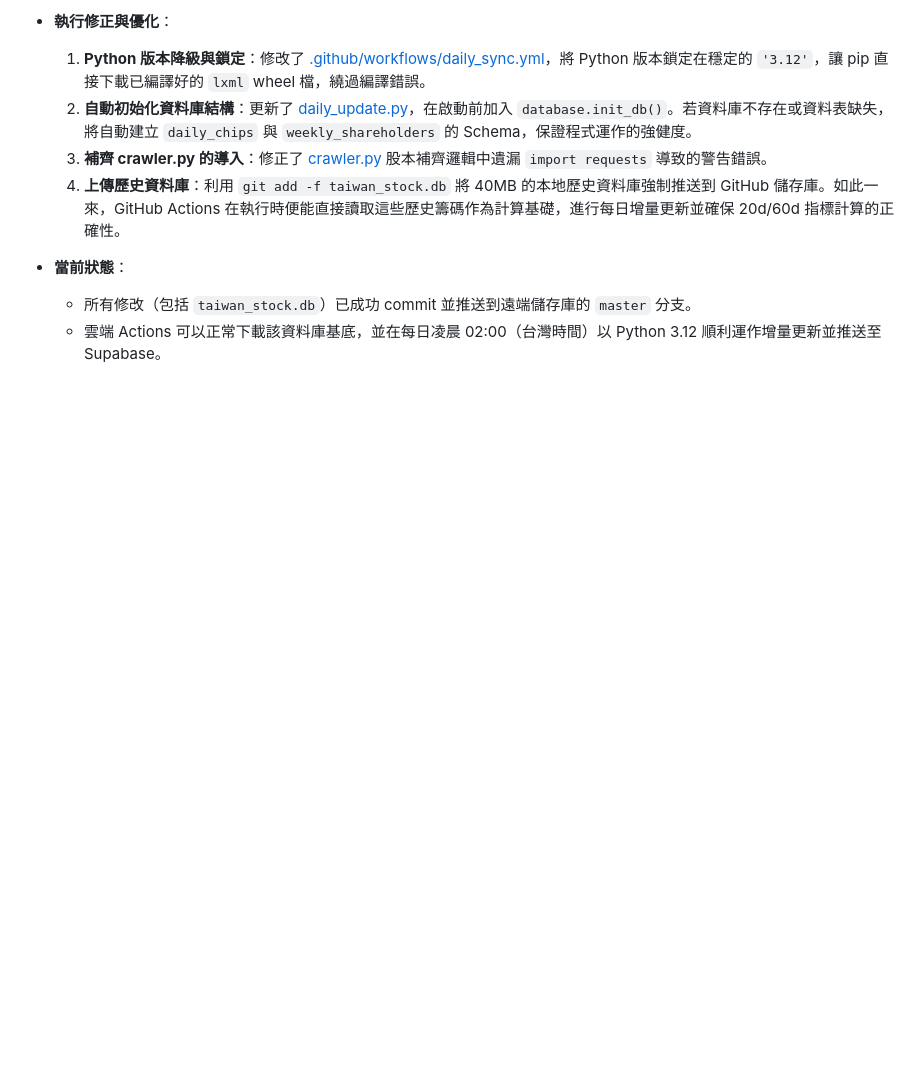
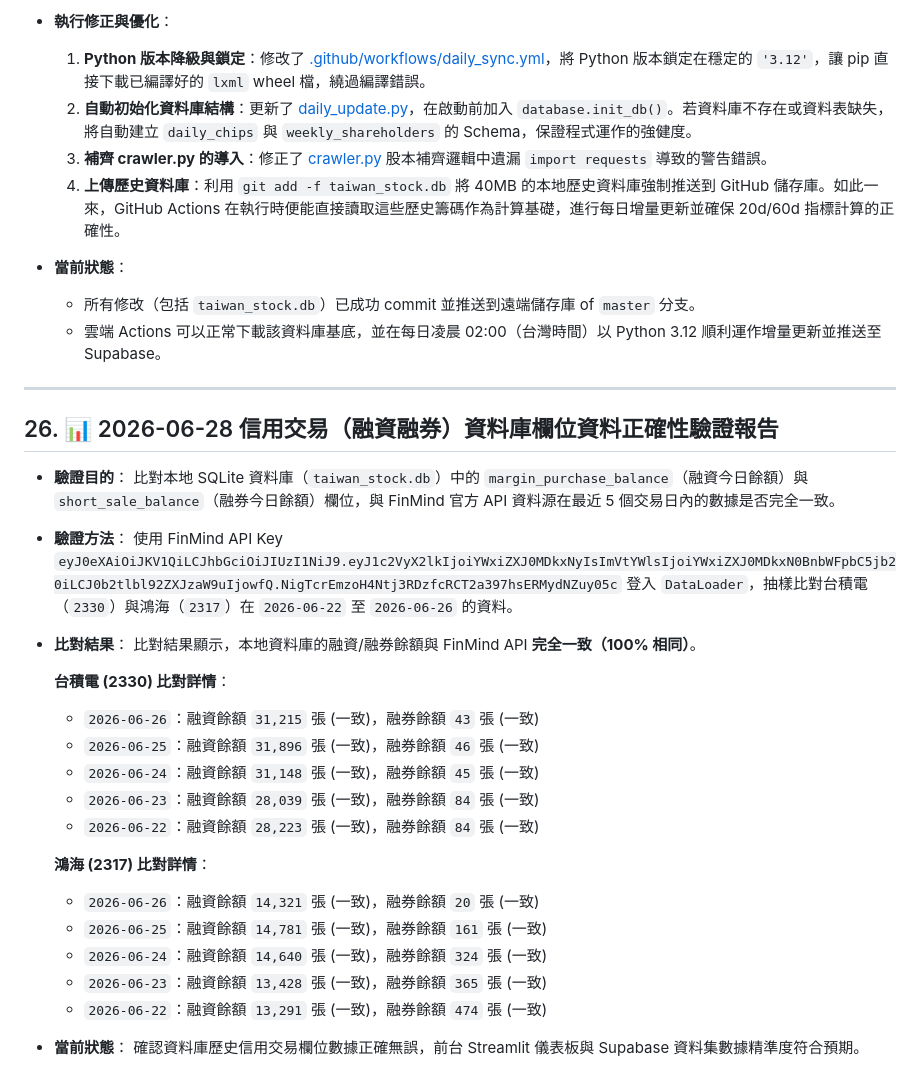
Before and after one commit to chuangchuang917-ux/chase, a Markdown page: walkthrough.md, the part around the change. Drawn GitHub-style; blank space fills up the shorter version.

Commit message:
docs: add section 26 data validation report to walkthrough.md

```diff
--- a/walkthrough.md
+++ b/walkthrough.md
@@ -561,5 +561,35 @@ python -c "import sqlite3; conn = sqlite3.connect('taiwan_stock.db'); print('>=1
   4. **上傳歷史資料庫**：利用 `git add -f taiwan_stock.db` 將 40MB 的本地歷史資料庫強制推送到 GitHub 儲存庫。如此一來，GitHub Actions 在執行時便能直接讀取這些歷史籌碼作為計算基礎，進行每日增量更新並確保 20d/60d 指標計算的正確性。
 
 * **當前狀態**：
-  * 所有修改（包括 `taiwan_stock.db`）已成功 commit 並推送到遠端儲存庫的 `master` 分支。
+  * 所有修改（包括 `taiwan_stock.db`）已成功 commit 並推送到遠端儲存庫 of `master` 分支。
   * 雲端 Actions 可以正常下載該資料庫基底，並在每日凌晨 02:00（台灣時間）以 Python 3.12 順利運作增量更新並推送至 Supabase。
+
+---
+
+## 26. 📊 2026-06-28 信用交易（融資融券）資料庫欄位資料正確性驗證報告
+
+* **驗證目的**：
+  比對本地 SQLite 資料庫（`taiwan_stock.db`）中的 `margin_purchase_balance`（融資今日餘額）與 `short_sale_balance`（融券今日餘額）欄位，與 FinMind 官方 API 資料源在最近 5 個交易日內的數據是否完全一致。
+
+* **驗證方法**：
+  使用 FinMind API Key `eyJ0eXAiOiJKV1QiLCJhbGciOiJIUzI1NiJ9.eyJ1c2VyX2lkIjoiYWxiZXJ0MDkxNyIsImVtYWlsIjoiYWxiZXJ0MDkxN0BnbWFpbC5jb20iLCJ0b2tlbl92ZXJzaW9uIjowfQ.NigTcrEmzoH4Ntj3RDzfcRCT2a397hsERMydNZuy05c` 登入 `DataLoader`，抽樣比對台積電（`2330`）與鴻海（`2317`）在 `2026-06-22` 至 `2026-06-26` 的資料。
+
+* **比對結果**：
+  比對結果顯示，本地資料庫的融資/融券餘額與 FinMind API **完全一致（100% 相同）**。
+
+  **台積電 (2330) 比對詳情**：
+  * `2026-06-26`：融資餘額 `31,215` 張 (一致)，融券餘額 `43` 張 (一致)
+  * `2026-06-25`：融資餘額 `31,896` 張 (一致)，融券餘額 `46` 張 (一致)
+  * `2026-06-24`：融資餘額 `31,148` 張 (一致)，融券餘額 `45` 張 (一致)
+  * `2026-06-23`：融資餘額 `28,039` 張 (一致)，融券餘額 `84` 張 (一致)
+  * `2026-06-22`：融資餘額 `28,223` 張 (一致)，融券餘額 `84` 張 (一致)
+
+  **鴻海 (2317) 比對詳情**：
+  * `2026-06-26`：融資餘額 `14,321` 張 (一致)，融券餘額 `20` 張 (一致)
+  * `2026-06-25`：融資餘額 `14,781` 張 (一致)，融券餘額 `161` 張 (一致)
+  * `2026-06-24`：融資餘額 `14,640` 張 (一致)，融券餘額 `324` 張 (一致)
+  * `2026-06-23`：融資餘額 `13,428` 張 (一致)，融券餘額 `365` 張 (一致)
+  * `2026-06-22`：融資餘額 `13,291` 張 (一致)，融券餘額 `474` 張 (一致)
+
+* **當前狀態**：
+  確認資料庫歷史信用交易欄位數據正確無誤，前台 Streamlit 儀表板與 Supabase 資料集數據精準度符合預期。
```
